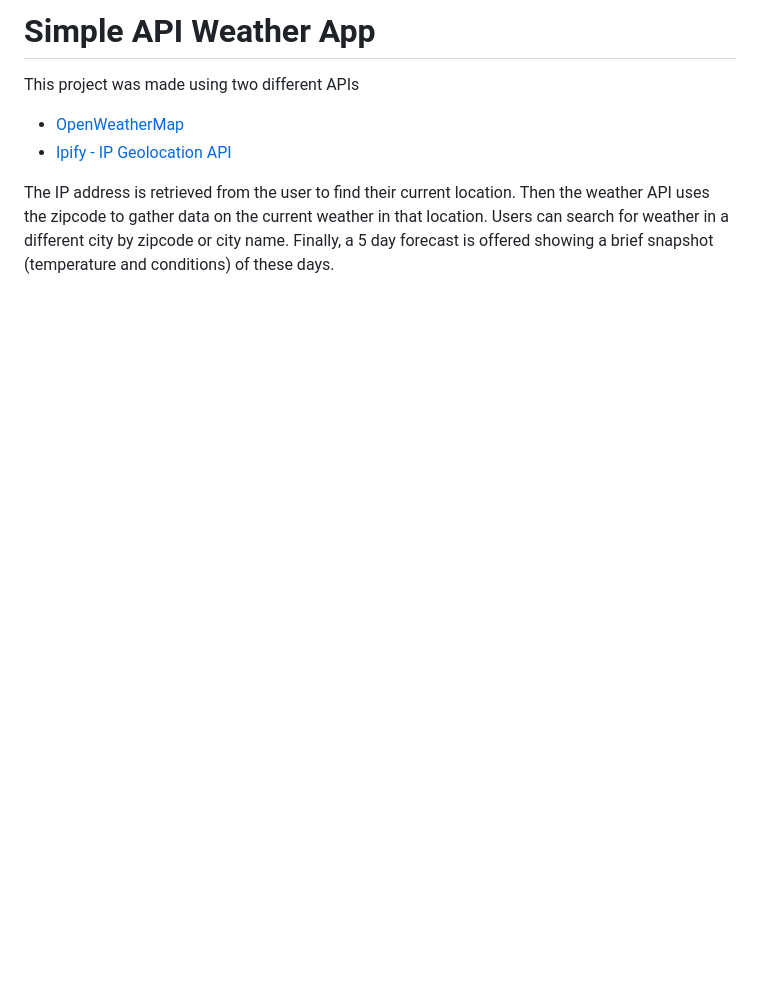
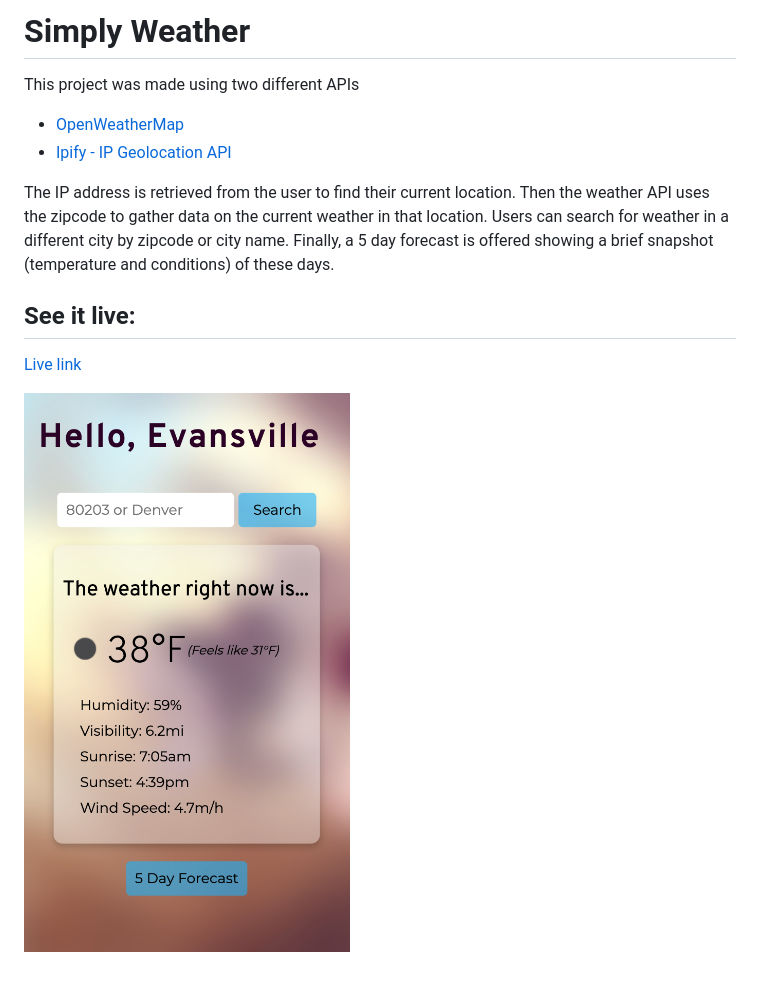
Before and after one commit to TatiaB-dev/simply-weather, a Markdown page: README.md, the part around the change. Rendered like a GitHub page; pictures changed too: screenshots/home-screen.png (added); blank space fills up the shorter version.

```diff
--- a/README.md
+++ b/README.md
@@ -1,7 +1,13 @@
-# Simple API Weather App
+# Simply Weather
 
 This project was made using two different APIs
 *   [OpenWeatherMap](https://openweathermap.org/)
 *   [Ipify - IP Geolocation API](https://geo.ipify.org/)
 
 The IP address is retrieved from the user to find their current location. Then the weather API uses the zipcode to gather data on the current weather in that location. Users can search for weather in a different city by zipcode or city name. Finally, a 5 day forecast is offered showing a brief snapshot (temperature and conditions) of these days.
+
+## See it live:
+
+[Live link]('https://tatiab-dev.github.io/weather-app/)
+
+![Homepage Screenshot](/screenshots/home-screen.png)
```
Also changed, not shown: 1 other file.
